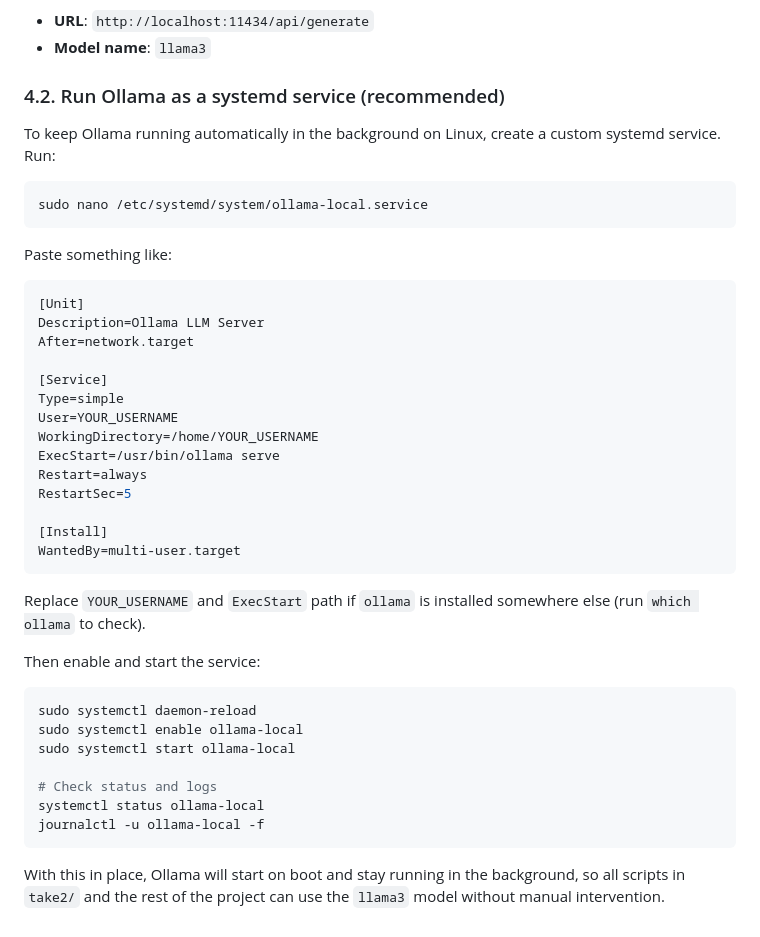
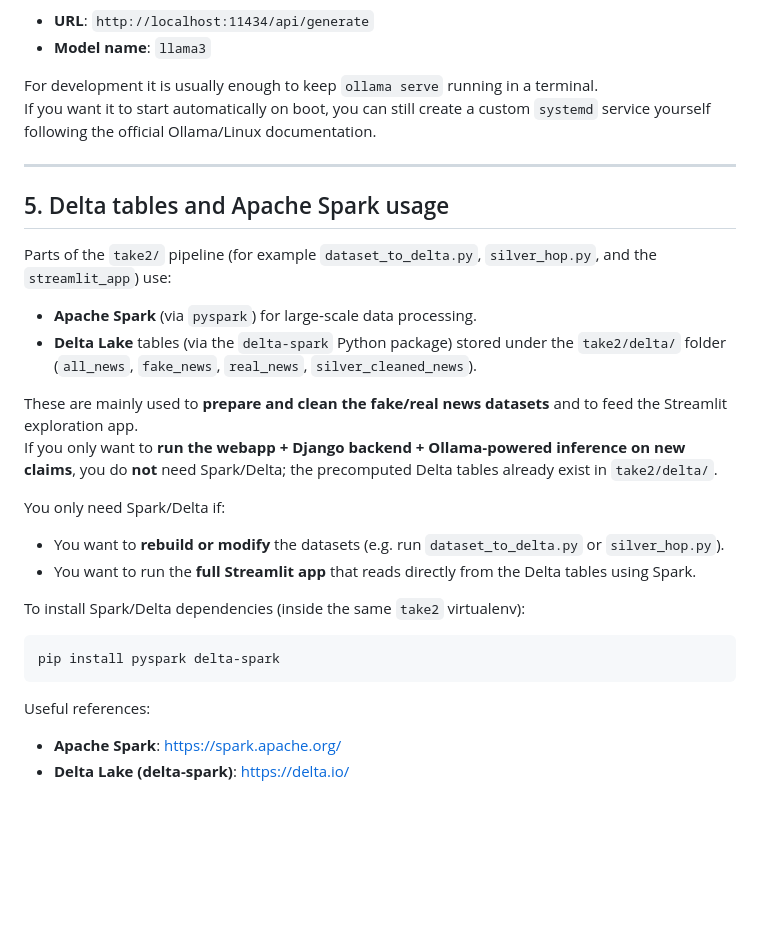
Before and after one commit to aaa2002/LICENTA, a Markdown page: README.md, the part around the change. Drawn GitHub-style; blank space fills up the shorter version.

````diff
--- a/README.md
+++ b/README.md
@@ -126,46 +126,33 @@ The project’s code expects Ollama at:
 - **URL**: `http://localhost:11434/api/generate`
 - **Model name**: `llama3`
 
-### 4.2. Run Ollama as a systemd service (recommended)
+For development it is usually enough to keep `ollama serve` running in a terminal.
+If you want it to start automatically on boot, you can still create a custom `systemd` service yourself following the official Ollama/Linux documentation.
 
-To keep Ollama running automatically in the background on Linux, create a custom systemd service.
-Run:
+---
+
+## 5. Delta tables and Apache Spark usage
+
+Parts of the `take2/` pipeline (for example `dataset_to_delta.py`, `silver_hop.py`, and the `streamlit_app`) use:
+
+- **Apache Spark** (via `pyspark`) for large‑scale data processing.
+- **Delta Lake** tables (via the `delta-spark` Python package) stored under the `take2/delta/` folder (`all_news`, `fake_news`, `real_news`, `silver_cleaned_news`).
+
+These are mainly used to **prepare and clean the fake/real news datasets** and to feed the Streamlit exploration app.
+If you only want to **run the webapp + Django backend + Ollama‑powered inference on new claims**, you do **not** need Spark/Delta; the precomputed Delta tables already exist in `take2/delta/`.
+
+You only need Spark/Delta if:
+
+- You want to **rebuild or modify** the datasets (e.g. run `dataset_to_delta.py` or `silver_hop.py`).
+- You want to run the **full Streamlit app** that reads directly from the Delta tables using Spark.
+
+To install Spark/Delta dependencies (inside the same `take2` virtualenv):
 
 ```bash
-sudo nano /etc/systemd/system/ollama-local.service
+pip install pyspark delta-spark
 ```
 
-Paste something like:
+Useful references:
 
-```ini
-[Unit]
-Description=Ollama LLM Server
-After=network.target
-
-[Service]
-Type=simple
-User=YOUR_USERNAME
-WorkingDirectory=/home/YOUR_USERNAME
-ExecStart=/usr/bin/ollama serve
-Restart=always
-RestartSec=5
-
-[Install]
-WantedBy=multi-user.target
-```
-
-Replace `YOUR_USERNAME` and `ExecStart` path if `ollama` is installed somewhere else (run `which ollama` to check).
-
-Then enable and start the service:
-
-```bash
-sudo systemctl daemon-reload
-sudo systemctl enable ollama-local
-sudo systemctl start ollama-local
-
-# Check status and logs
-systemctl status ollama-local
-journalctl -u ollama-local -f
-```
-
-With this in place, Ollama will start on boot and stay running in the background, so all scripts in `take2/` and the rest of the project can use the `llama3` model without manual intervention.
+- **Apache Spark**: https://spark.apache.org/
+- **Delta Lake (delta-spark)**: https://delta.io/
````
